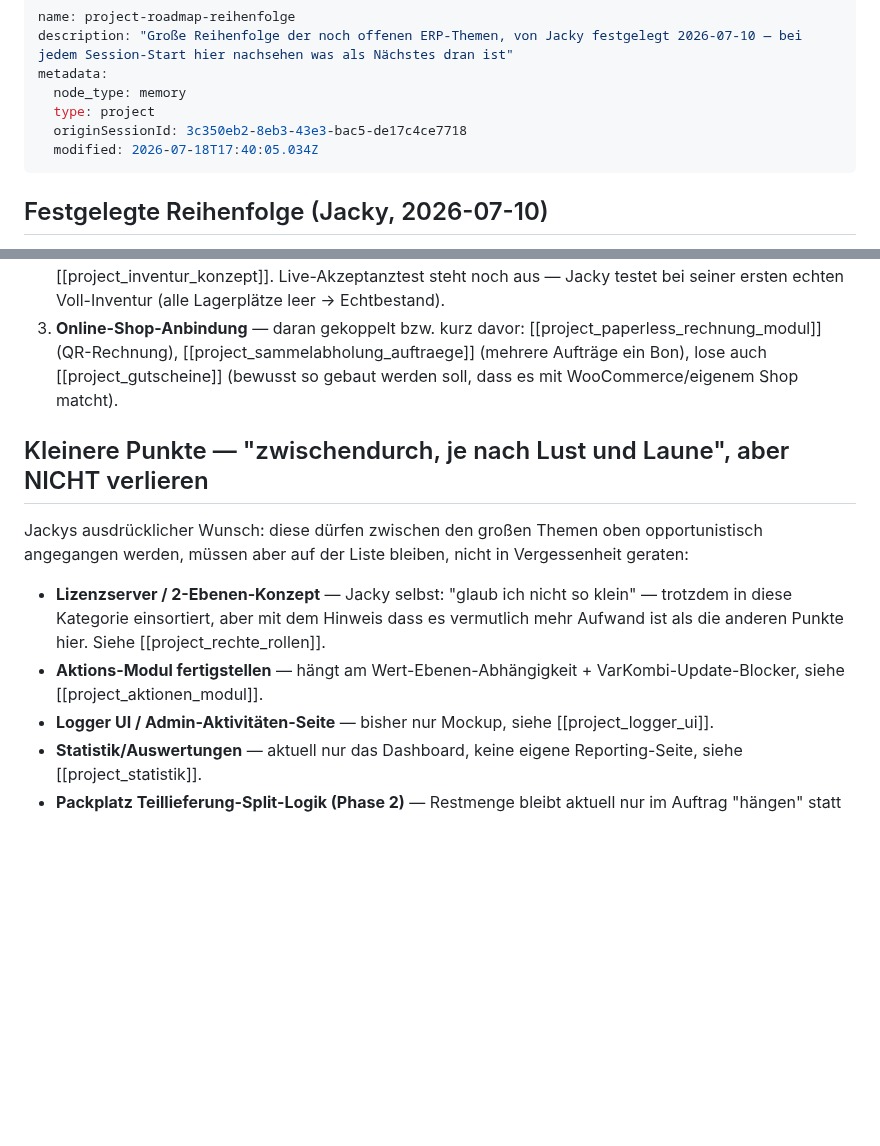
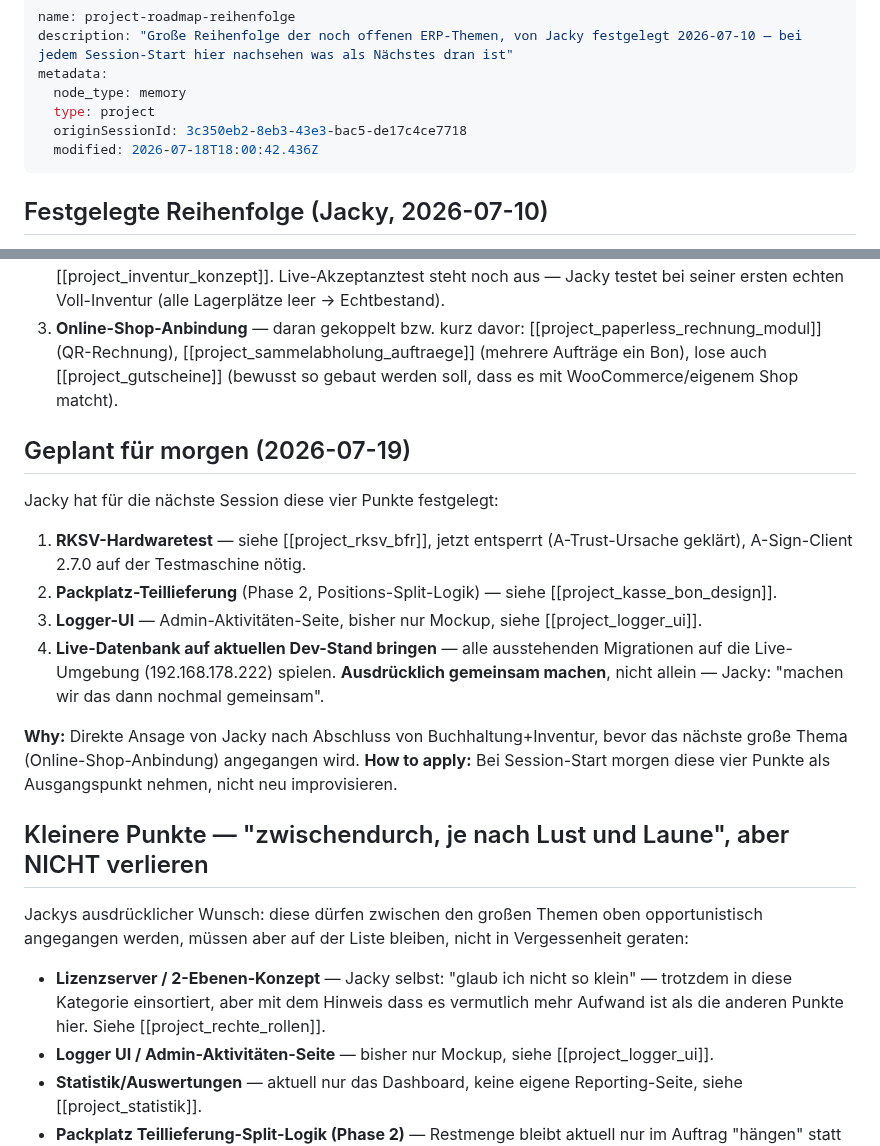
Before and after one commit to Kindra2804/mealana-erp, a Markdown page: .claude/memory/project_roadmap_reihenfolge.md, 2 parts joined by grey strips. Drawn GitHub-style; blank space fills up the shorter version.

```diff
--- a/.claude/memory/project_roadmap_reihenfolge.md
+++ b/.claude/memory/project_roadmap_reihenfolge.md
@@ -5,7 +5,7 @@ metadata:
   node_type: memory
   type: project
   originSessionId: 3c350eb2-8eb3-43e3-bac5-de17c4ce7718
-  modified: 2026-07-18T17:40:05.034Z
+  modified: 2026-07-18T18:00:42.436Z
 ---
 
 ## Festgelegte Reihenfolge (Jacky, 2026-07-10)
@@ -16,12 +16,22 @@ Ausgangspunkt war die Frage "was kommt nach diesem Modul, ist das ERP dann fast
 2. **Inventur-Modul** — ✅ KOMPLETT FERTIG 2026-07-18 (inkl. Slice 5 Komfort-Ergänzungen), siehe [[project_inventur_konzept]]. Live-Akzeptanztest steht noch aus — Jacky testet bei seiner ersten echten Voll-Inventur (alle Lagerplätze leer → Echtbestand).
 3. **Online-Shop-Anbindung** — daran gekoppelt bzw. kurz davor: [[project_paperless_rechnung_modul]] (QR-Rechnung), [[project_sammelabholung_auftraege]] (mehrere Aufträge ein Bon), lose auch [[project_gutscheine]] (bewusst so gebaut werden soll, dass es mit WooCommerce/eigenem Shop matcht).
 
+## Geplant für morgen (2026-07-19)
+
+Jacky hat für die nächste Session diese vier Punkte festgelegt:
+1. **RKSV-Hardwaretest** — siehe [[project_rksv_bfr]], jetzt entsperrt (A-Trust-Ursache geklärt), A-Sign-Client 2.7.0 auf der Testmaschine nötig.
+2. **Packplatz-Teillieferung** (Phase 2, Positions-Split-Logik) — siehe [[project_kasse_bon_design]].
+3. **Logger-UI** — Admin-Aktivitäten-Seite, bisher nur Mockup, siehe [[project_logger_ui]].
+4. **Live-Datenbank auf aktuellen Dev-Stand bringen** — alle ausstehenden Migrationen auf die Live-Umgebung (192.168.178.222) spielen. **Ausdrücklich gemeinsam machen**, nicht allein — Jacky: "machen wir das dann nochmal gemeinsam".
+
+**Why:** Direkte Ansage von Jacky nach Abschluss von Buchhaltung+Inventur, bevor das nächste große Thema (Online-Shop-Anbindung) angegangen wird.
+**How to apply:** Bei Session-Start morgen diese vier Punkte als Ausgangspunkt nehmen, nicht neu improvisieren.
+
 ## Kleinere Punkte — "zwischendurch, je nach Lust und Laune", aber NICHT verlieren
 
 Jackys ausdrücklicher Wunsch: diese dürfen zwischen den großen Themen oben opportunistisch angegangen werden, müssen aber auf der Liste bleiben, nicht in Vergessenheit geraten:
 
 - **Lizenzserver / 2-Ebenen-Konzept** — Jacky selbst: "glaub ich nicht so klein" — trotzdem in diese Kategorie einsortiert, aber mit dem Hinweis dass es vermutlich mehr Aufwand ist als die anderen Punkte hier. Siehe [[project_rechte_rollen]].
-- **Aktions-Modul fertigstellen** — hängt am Wert-Ebenen-Abhängigkeit + VarKombi-Update-Blocker, siehe [[project_aktionen_modul]].
 - **Logger UI / Admin-Aktivitäten-Seite** — bisher nur Mockup, siehe [[project_logger_ui]].
 - **Statistik/Auswertungen** — aktuell nur das Dashboard, keine eigene Reporting-Seite, siehe [[project_statistik]].
 - **Packplatz Teillieferung-Split-Logik (Phase 2)** — Restmenge bleibt aktuell nur im Auftrag "hängen" statt echtem Positions-Split, siehe [[project_kasse_bon_design]].
```
Also changed, not shown: .claude/memory/MEMORY.md (+1 -1 lines), .claude/memory/project_aktionen_modul.md (+12 -1 lines).
